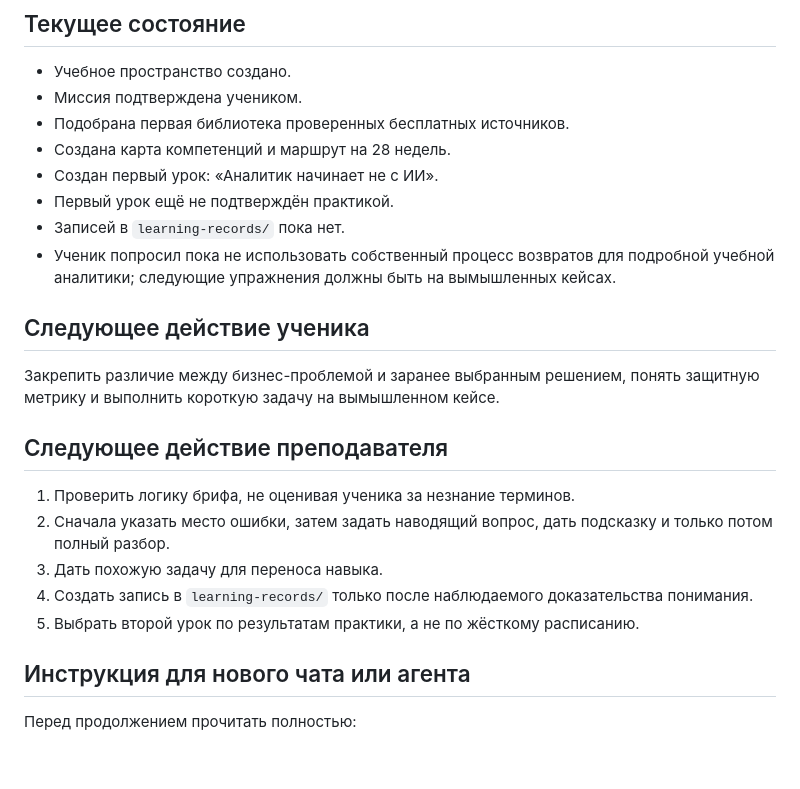
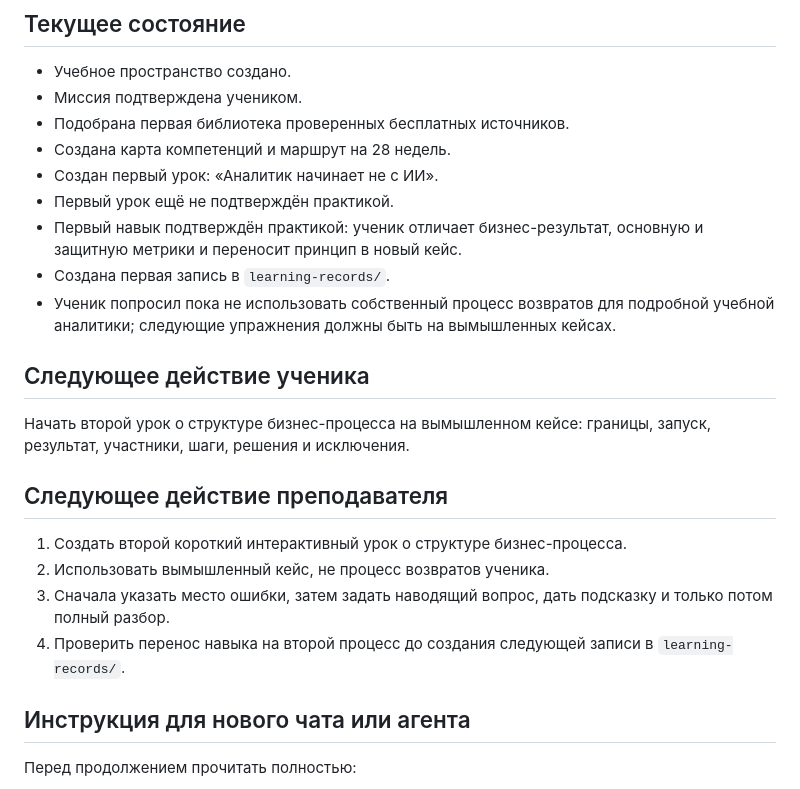
Before and after one commit to samoilovnk12-ctrl/ai-business-analyst-learning, a Markdown page: LEARNING-CONTEXT.md, the part around the change. Drawn GitHub-style; blank space fills up the shorter version.

Commit message:
Record first demonstrated analytics skill

```diff
--- a/LEARNING-CONTEXT.md
+++ b/LEARNING-CONTEXT.md
@@ -14,20 +14,20 @@
 - Создана карта компетенций и маршрут на 28 недель.
 - Создан первый урок: «Аналитик начинает не с ИИ».
 - Первый урок ещё не подтверждён практикой.
-- Записей в `learning-records/` пока нет.
+- Первый навык подтверждён практикой: ученик отличает бизнес-результат, основную и защитную метрики и переносит принцип в новый кейс.
+- Создана первая запись в `learning-records/`.
 - Ученик попросил пока не использовать собственный процесс возвратов для подробной учебной аналитики; следующие упражнения должны быть на вымышленных кейсах.
 
 ## Следующее действие ученика
 
-Закрепить различие между бизнес-проблемой и заранее выбранным решением, понять защитную метрику и выполнить короткую задачу на вымышленном кейсе.
+Начать второй урок о структуре бизнес-процесса на вымышленном кейсе: границы, запуск, результат, участники, шаги, решения и исключения.
 
 ## Следующее действие преподавателя
 
-1. Проверить логику брифа, не оценивая ученика за незнание терминов.
-2. Сначала указать место ошибки, затем задать наводящий вопрос, дать подсказку и только потом полный разбор.
-3. Дать похожую задачу для переноса навыка.
-4. Создать запись в `learning-records/` только после наблюдаемого доказательства понимания.
-5. Выбрать второй урок по результатам практики, а не по жёсткому расписанию.
+1. Создать второй короткий интерактивный урок о структуре бизнес-процесса.
+2. Использовать вымышленный кейс, не процесс возвратов ученика.
+3. Сначала указать место ошибки, затем задать наводящий вопрос, дать подсказку и только потом полный разбор.
+4. Проверить перенос навыка на второй процесс до создания следующей записи в `learning-records/`.
 
 ## Инструкция для нового чата или агента
 
```
Also changed, not shown: learning-records/0001-result-and-guardrail-metrics.md (added, +11 -0 lines), sessions/0002-2026-08-13-first-metrics.md (added, +27 -0 lines).
